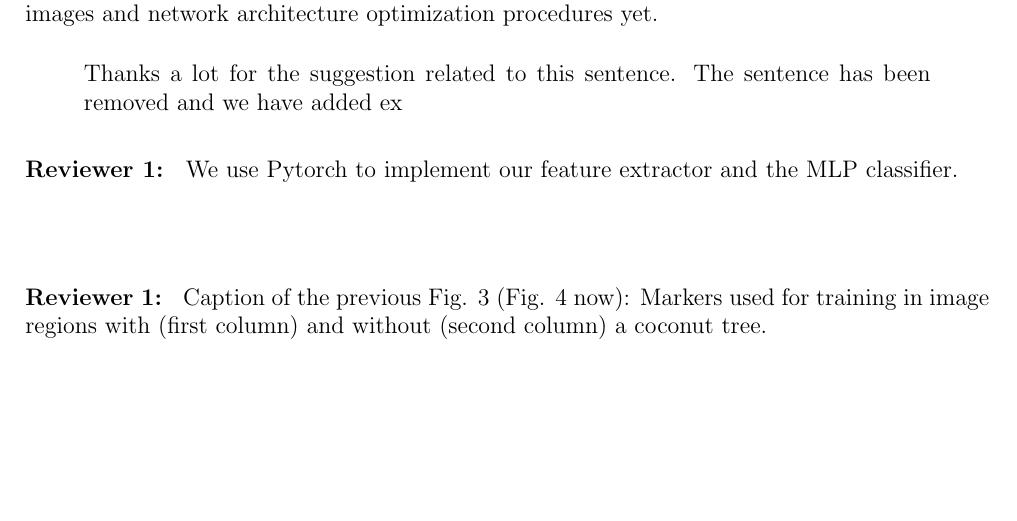
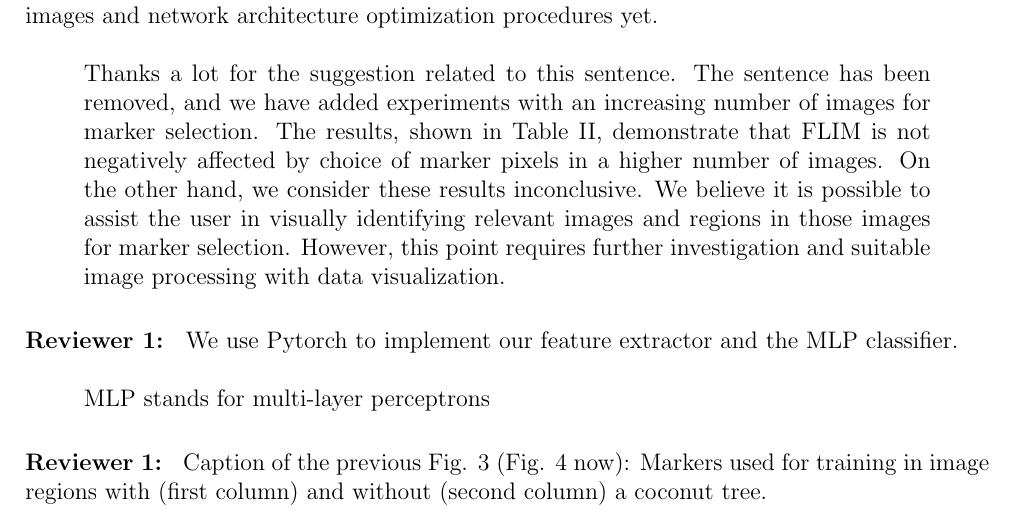
Before and after one commit to LIDS-papers/2020_deSouza_GRSL_Coconuts, a LaTeX document (IEEE-GRSL-Response-Letter.tex): part of page 2 of 3, cut so that both start at the same text, the shorter picture padded with empty space. Compiled offline with pdfLaTeX.

Commit message:
Updates from Overleaf

```diff
--- a/IEEE-GRSL-Response-Letter.tex
+++ b/IEEE-GRSL-Response-Letter.tex
@@ -70,11 +70,11 @@ This sentence was removed. The dataset was randomly divided into training, valid
 
 \rwr{1} We have not investigated the impact of placing markers on a higher number of images and network architecture optimization procedures yet.
 
-\ans Thanks a lot for the suggestion related to this sentence. The sentence has been removed and we have added ex\eans
+\ans Thanks a lot for the suggestion related to this sentence. The sentence has been removed, and we have added experiments with an increasing number of images for marker selection. The results, shown in Table II, demonstrate that FLIM is not negatively affected by choice of marker pixels in a higher number of images. On the other hand, we consider these results inconclusive. We believe it is possible to assist the user in visually identifying relevant images and regions in those images for marker selection. However, this point requires further investigation and suitable image processing with data visualization.   \eans
 
 \rwr{1} We use Pytorch to implement our feature extractor and the MLP classifier.
 
-\ans \eans
+\ans MLP stands for multi-layer perceptrons \eans
 
 \rwr{1} Caption of the previous Fig. 3 (Fig. 4 now): Markers used for training in image regions with (first column) and without (second column) a coconut tree.
 
```
Also changed, not shown: main.tex (+2 -2 lines).
